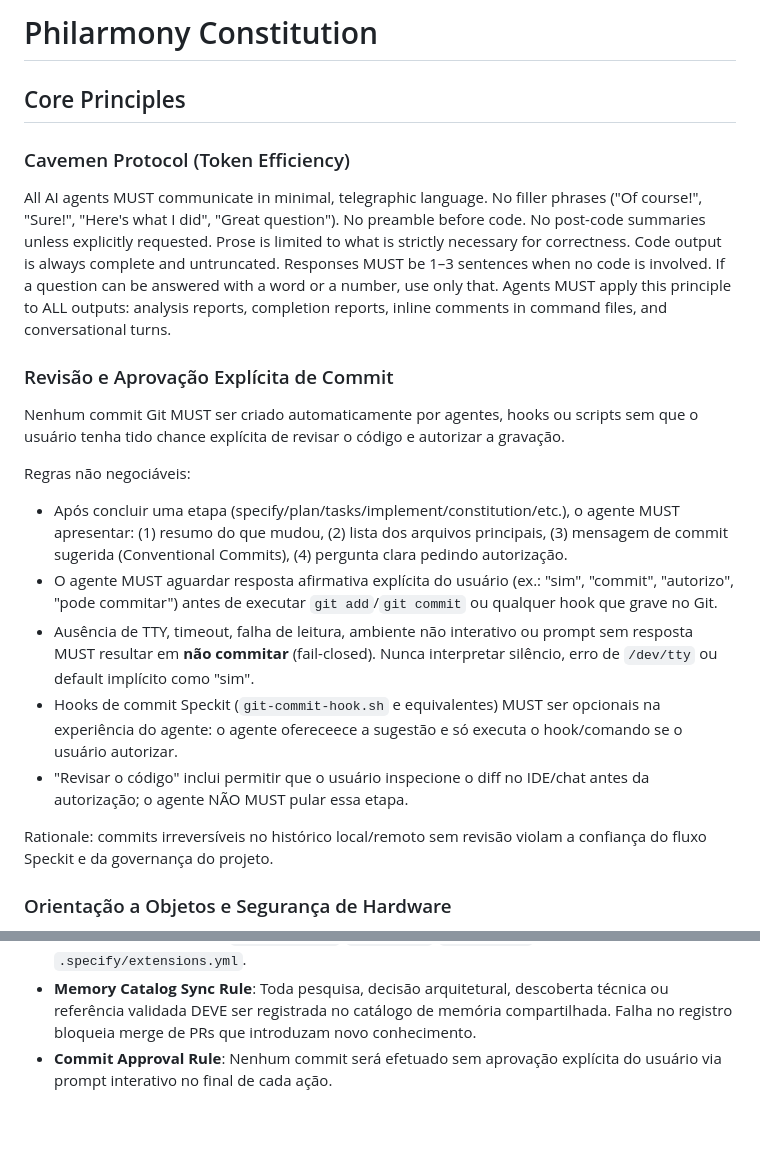
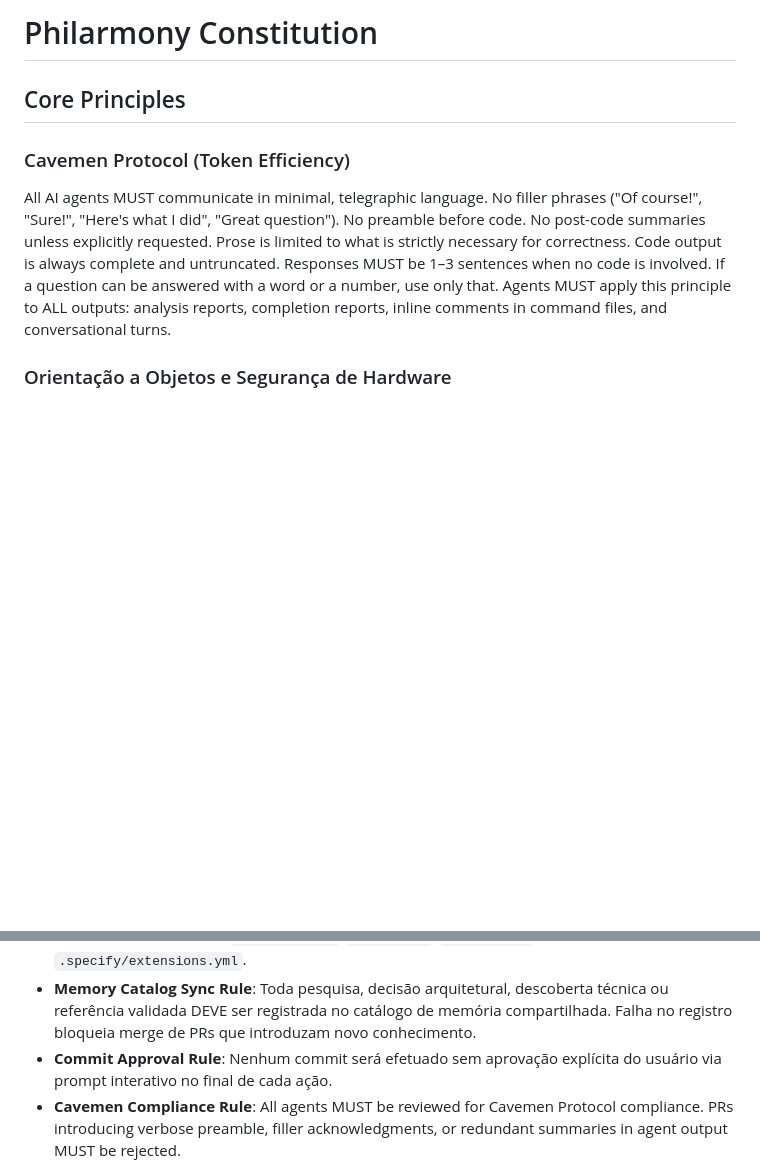
Before and after one commit to ajzuse/philarmony, a Markdown page: .specify/memory/constitution.md, 2 parts joined by grey strips. Rendered like a GitHub page; blank space fills up the shorter version.

```diff
--- a/.specify/memory/constitution.md
+++ b/.specify/memory/constitution.md
@@ -1,13 +1,22 @@
 <!--
 Sync Impact Report:
-Version change: 0.3.0 → 0.4.0 (MINOR - explicit commit approval governance rule)
-Modified principles: Git workflow requirements updated
-Added sections: Explicit Commit Approval Rule
+Version change: 0.4.0 → 0.5.0 (MINOR - added Cavemen Protocol principle for token efficiency)
+Modified principles: None renamed
+Added sections: Cavemen Protocol (Core Principles)
 Removed sections: None
 Templates requiring updates:
   - .specify/templates/plan-template.md (✅ aligned)
   - .specify/templates/spec-template.md (✅ aligned)
   - .specify/templates/tasks-template.md (✅ aligned)
+  - .opencode/commands/speckit.specify.md (✅ updated)
+  - .opencode/commands/speckit.plan.md (✅ updated)
+  - .opencode/commands/speckit.tasks.md (✅ updated)
+  - .opencode/commands/speckit.analyze.md (✅ updated)
+  - .opencode/commands/speckit.clarify.md (✅ updated)
+  - .opencode/commands/speckit.checklist.md (✅ updated)
+  - .opencode/commands/speckit.converge.md (✅ updated)
+  - .opencode/commands/speckit.implement.md (✅ updated)
+  - .opencode/commands/speckit.constitution.md (✅ updated)
 Follow-up TODOs: None
 -->
 
@@ -17,18 +26,6 @@ Follow-up TODOs: None
 
 ### Cavemen Protocol (Token Efficiency)
 All AI agents MUST communicate in minimal, telegraphic language. No filler phrases ("Of course!", "Sure!", "Here's what I did", "Great question"). No preamble before code. No post-code summaries unless explicitly requested. Prose is limited to what is strictly necessary for correctness. Code output is always complete and untruncated. Responses MUST be 1–3 sentences when no code is involved. If a question can be answered with a word or a number, use only that. Agents MUST apply this principle to ALL outputs: analysis reports, completion reports, inline comments in command files, and conversational turns.
-
-### Revisão e Aprovação Explícita de Commit
-Nenhum commit Git MUST ser criado automaticamente por agentes, hooks ou scripts sem que o usuário tenha tido chance explícita de revisar o código e autorizar a gravação.
-
-Regras não negociáveis:
-- Após concluir uma etapa (specify/plan/tasks/implement/constitution/etc.), o agente MUST apresentar: (1) resumo do que mudou, (2) lista dos arquivos principais, (3) mensagem de commit sugerida (Conventional Commits), (4) pergunta clara pedindo autorização.
-- O agente MUST aguardar resposta afirmativa explícita do usuário (ex.: "sim", "commit", "autorizo", "pode commitar") antes de executar `git add`/`git commit` ou qualquer hook que grave no Git.
-- Ausência de TTY, timeout, falha de leitura, ambiente não interativo ou prompt sem resposta MUST resultar em **não commitar** (fail-closed). Nunca interpretar silêncio, erro de `/dev/tty` ou default implícito como "sim".
-- Hooks de commit Speckit (`git-commit-hook.sh` e equivalentes) MUST ser opcionais na experiência do agente: o agente ofereceece a sugestão e só executa o hook/comando se o usuário autorizar.
-- "Revisar o código" inclui permitir que o usuário inspecione o diff no IDE/chat antes da autorização; o agente NÃO MUST pular essa etapa.
-
-Rationale: commits irreversíveis no histórico local/remoto sem revisão violam a confiança do fluxo Speckit e da governança do projeto.
 
 ### Orientação a Objetos e Segurança de Hardware
 Todos os componentes devem ser organizados usando princípios de orientação a objetos. Interfaces claras e tipagem forte garantem a segurança de dados e a modularidade. Funções que interagem diretamente com hardware devem estar encapsuladas em objetos com validação e safe abortos para parâmetros fora de controle (ex: temperatura, tensão), garantindo proteção contra danos ao hardware e abortos limpos (sem hangs).
@@ -112,4 +109,5 @@ Documentação completa em EN-US para contribuições open-source. Utilizada com
 - **README Sync Rule**: Todo comando speckit que altere specs/plans/tasks DEVE invocar atualização do README.md como passo obrigatório. Falha na sincronização bloqueia merge. Implementação via hook `after_specify`/`after_plan`/`after_tasks` no `.specify/extensions.yml`.
 - **Memory Catalog Sync Rule**: Toda pesquisa, decisão arquitetural, descoberta técnica ou referência validada DEVE ser registrada no catálogo de memória compartilhada. Falha no registro bloqueia merge de PRs que introduzam novo conhecimento.
 - **Commit Approval Rule**: Nenhum commit será efetuado sem aprovação explícita do usuário via prompt interativo no final de cada ação.
+- **Cavemen Compliance Rule**: All agents MUST be reviewed for Cavemen Protocol compliance. PRs introducing verbose preamble, filler acknowledgments, or redundant summaries in agent output MUST be rejected.
 
```
Also changed, not shown: other parts of .specify/memory/constitution.md (+1 -1 lines).
